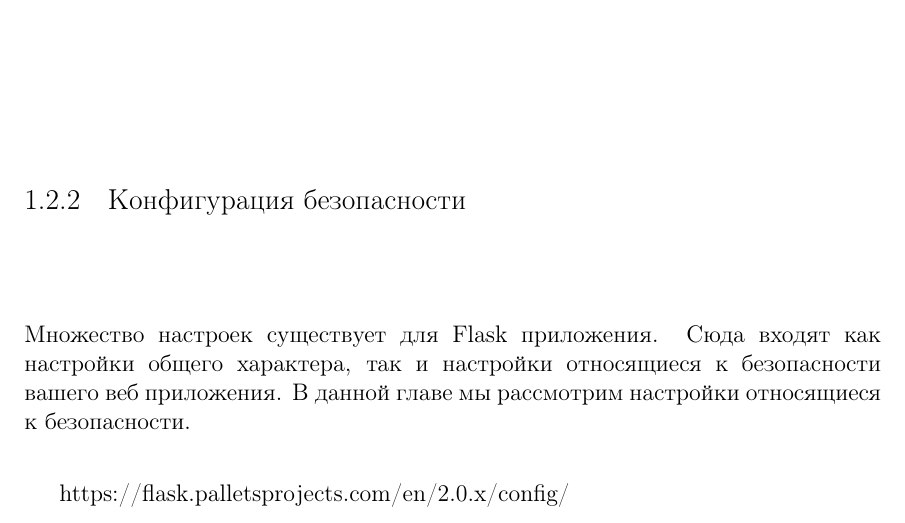
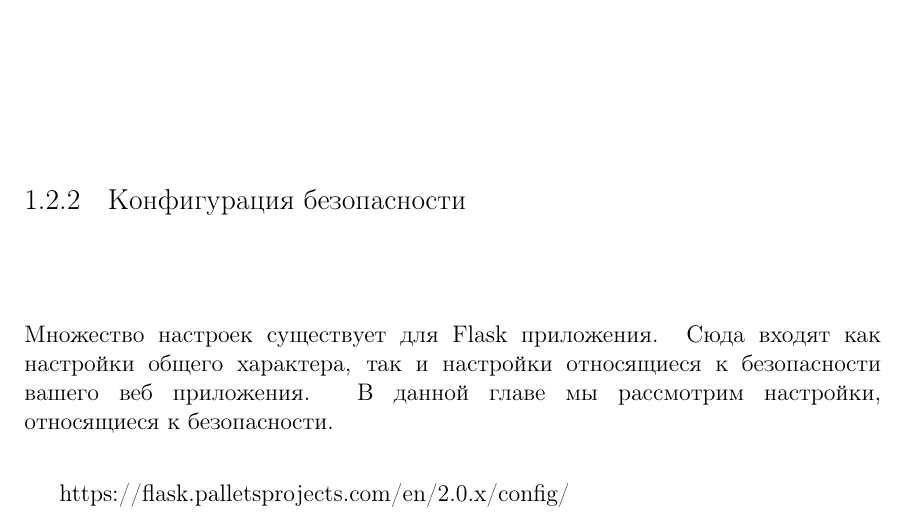
Before and after one commit to dmitriykuptsov/python_web_development, a LaTeX book (book.tex, which reads intro.tex): part of page 10 of 15, cut so that both start at the same text. Compiled offline with pdfLaTeX.

Commit message:
Minor comments

```diff
--- a/intro.tex
+++ b/intro.tex
@@ -166,7 +166,7 @@ $ apg -x 32 -m 32 -a 1
 
 Множество настроек существует для Flask приложения. Сюда входят как настройки общего характера,
 так и настройки относящиеся к безопасности вашего веб приложения. В данной главе мы рассмотрим
-настройки относящиеся к безопасности.
+настройки, относящиеся к безопасности.
 
 https://flask.palletsprojects.com/en/2.0.x/config/
 
```
Also changed, not shown: book.pdf.
